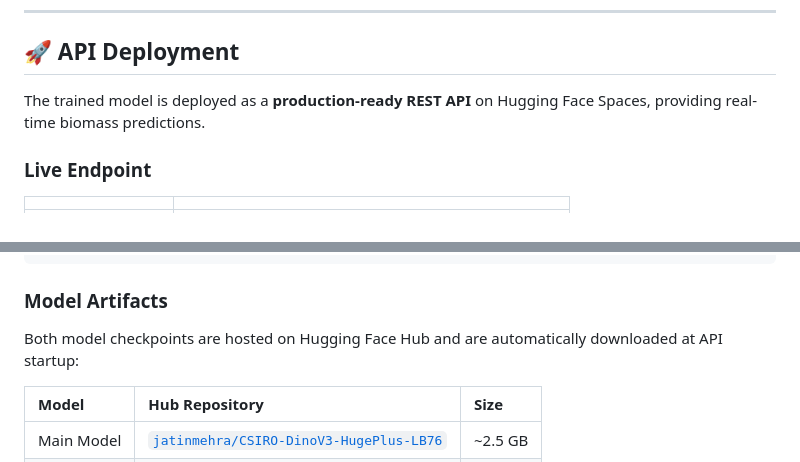
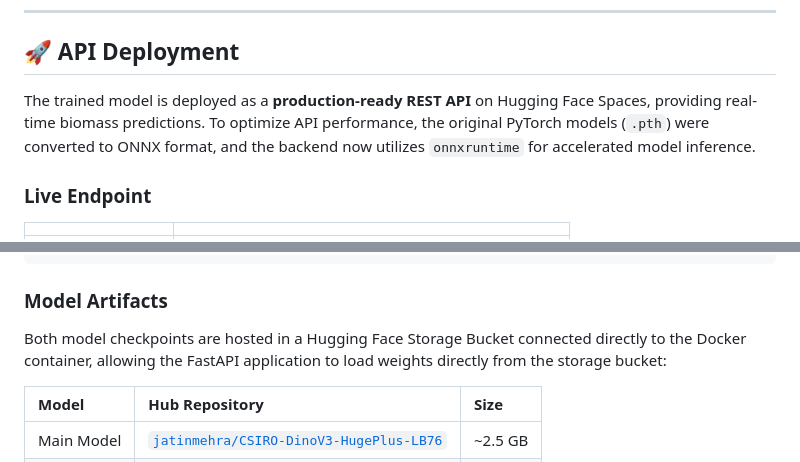
Before and after one commit to Jatin-Mehra119/Kaggle-CSIRO-4th-Position-Solution-, a Markdown page: README.md, 2 parts joined by grey strips. GitHub-like rendering.

Commit message:
Enhance README: Update API deployment section to include ONNX conversion and onnxruntime for improved inference performance

```diff
--- a/README.md
+++ b/README.md
@@ -179,7 +179,7 @@ class HybridTexturePooling(nn.Module):
 
 ## 🚀 API Deployment
 
-The trained model is deployed as a **production-ready REST API** on Hugging Face Spaces, providing real-time biomass predictions.
+The trained model is deployed as a **production-ready REST API** on Hugging Face Spaces, providing real-time biomass predictions. To optimize API performance, the original PyTorch models (`.pth`) were converted to ONNX format, and the backend now utilizes `onnxruntime` for accelerated model inference.
 
 ### Live Endpoint
 
@@ -282,7 +282,7 @@ print(predictions)
 
 ### Model Artifacts
 
-Both model checkpoints are hosted on Hugging Face Hub and are automatically downloaded at API startup:
+Both model checkpoints are hosted in a Hugging Face Storage Bucket connected directly to the Docker container, allowing the FastAPI application to load weights directly from the storage bucket:
 
 | Model | Hub Repository | Size |
 |:------|:--------------|:-----|
```
